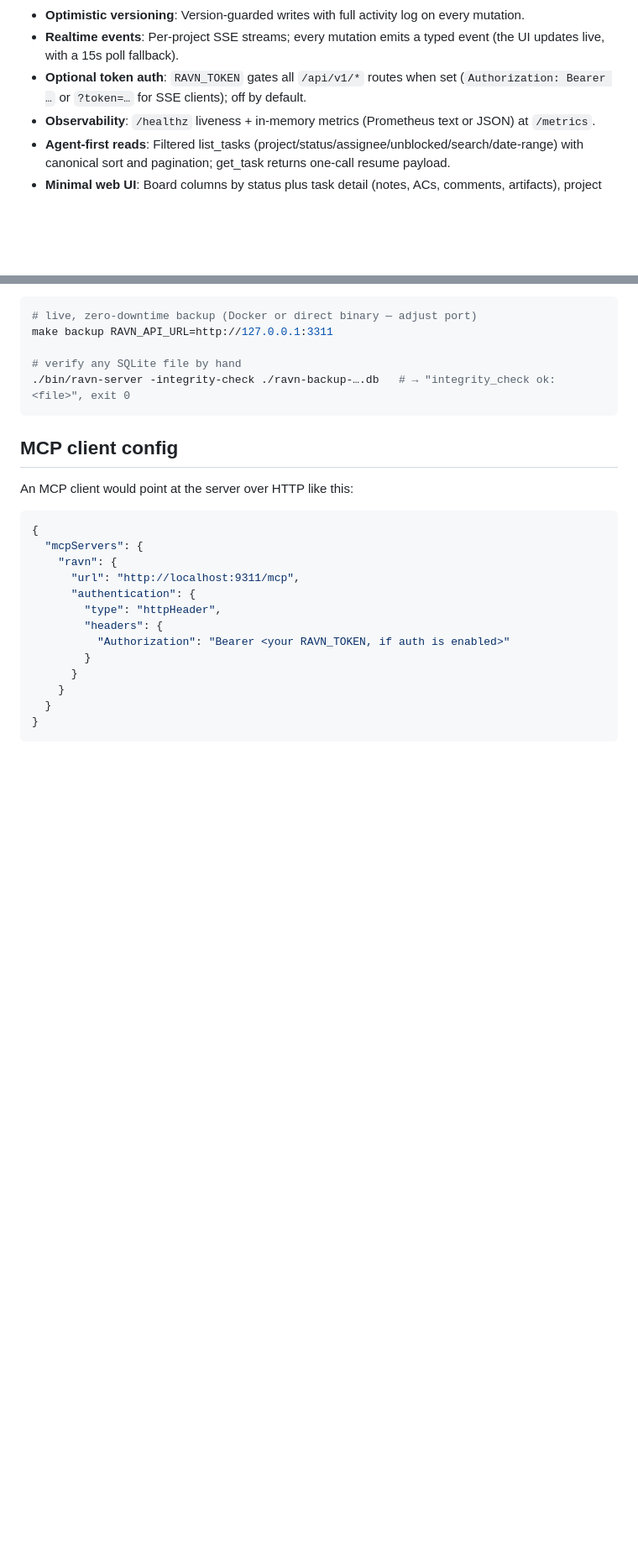
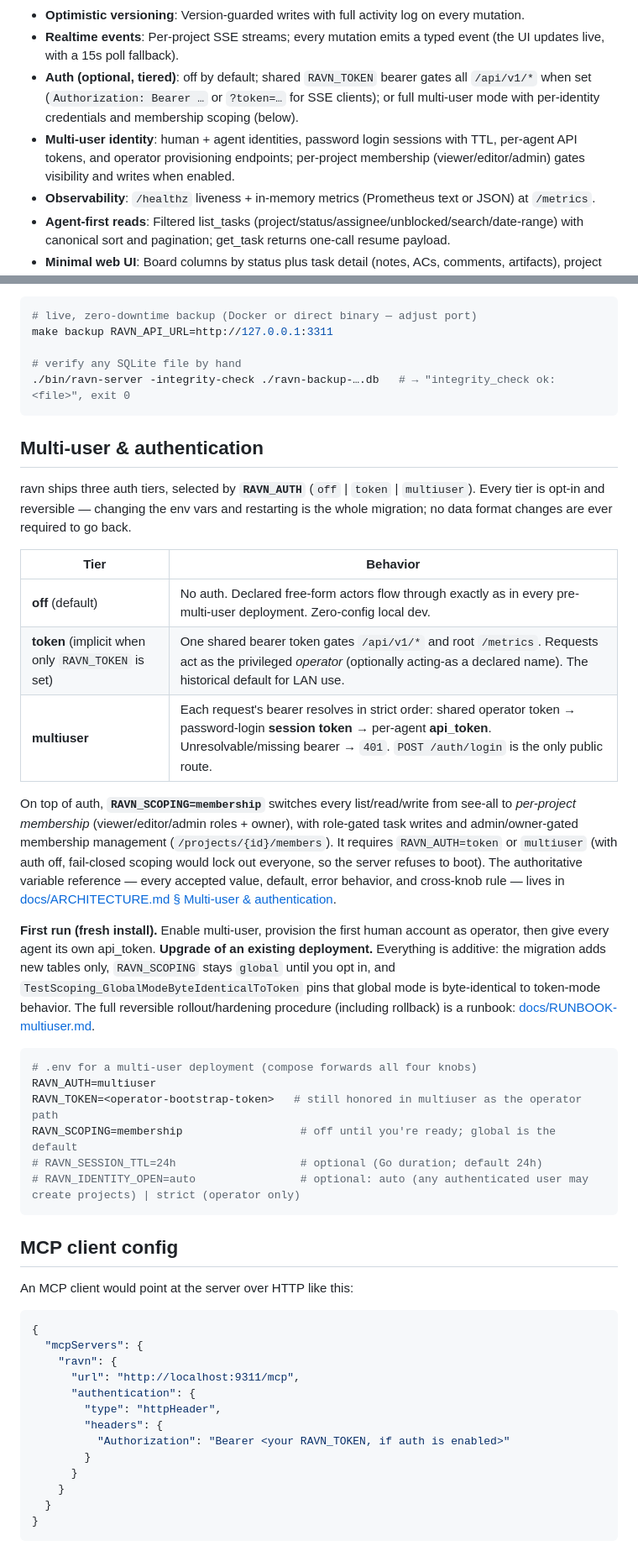
Before and after one commit to mrhollen/ravn, a Markdown page: README.md, 2 parts joined by grey strips. Shown at 84% size. GitHub-like rendering; blank space fills up the shorter version.

Commit message:
docs(README): multi-user auth tiers + membership scoping section, runbook pointer

````diff
--- a/README.md
+++ b/README.md
@@ -24,7 +24,8 @@ Rävn is an MCP-first KanBan tool where AI coding agents are the primary users.
 - **Relations**: Parent/child, blocked-by, duplicate-of, related edges; computed "blocked" flag; duplicate warnings on create.
 - **Optimistic versioning**: Version-guarded writes with full activity log on every mutation.
 - **Realtime events**: Per-project SSE streams; every mutation emits a typed event (the UI updates live, with a 15s poll fallback).
-- **Optional token auth**: `RAVN_TOKEN` gates all `/api/v1/*` routes when set (`Authorization: Bearer …` or `?token=…` for SSE clients); off by default.
+- **Auth (optional, tiered)**: off by default; shared `RAVN_TOKEN` bearer gates all `/api/v1/*` when set (`Authorization: Bearer …` or `?token=…` for SSE clients); or full multi-user mode with per-identity credentials and membership scoping (below).
+- **Multi-user identity**: human + agent identities, password login sessions with TTL, per-agent API tokens, and operator provisioning endpoints; per-project membership (viewer/editor/admin) gates visibility and writes when enabled.
 - **Observability**: `/healthz` liveness + in-memory metrics (Prometheus text or JSON) at `/metrics`.
 - **Agent-first reads**: Filtered list_tasks (project/status/assignee/unblocked/search/date-range) with canonical sort and pagination; get_task returns one-call resume payload.
 - **Minimal web UI**: Board columns by status plus task detail (notes, ACs, comments, artifacts), project settings, relations editor, and drag-and-drop status moves.
@@ -99,6 +100,29 @@ make backup RAVN_API_URL=http://127.0.0.1:3311
 
 # verify any SQLite file by hand
 ./bin/ravn-server -integrity-check ./ravn-backup-….db   # → "integrity_check ok: <file>", exit 0
+```
+
+## Multi-user & authentication
+
+ravn ships three auth tiers, selected by **`RAVN_AUTH`** (`off` | `token` | `multiuser`). Every tier is opt-in and reversible — changing the env vars and restarting is the whole migration; no data format changes are ever required to go back.
+
+| Tier | Behavior |
+|---|---|
+| **off** (default) | No auth. Declared free-form actors flow through exactly as in every pre-multi-user deployment. Zero-config local dev. |
+| **token** (implicit when only `RAVN_TOKEN` is set) | One shared bearer token gates `/api/v1/*` and root `/metrics`. Requests act as the privileged *operator* (optionally acting-as a declared name). The historical default for LAN use. |
+| **multiuser** | Each request's bearer resolves in strict order: shared operator token → password-login **session token** → per-agent **api_token**. Unresolvable/missing bearer → `401`. `POST /auth/login` is the only public route. |
+
+On top of auth, **`RAVN_SCOPING=membership`** switches every list/read/write from see-all to *per-project membership* (viewer/editor/admin roles + owner), with role-gated task writes and admin/owner-gated membership management (`/projects/{id}/members`). It requires `RAVN_AUTH=token` or `multiuser` (with auth off, fail-closed scoping would lock out everyone, so the server refuses to boot). The authoritative variable reference — every accepted value, default, error behavior, and cross-knob rule — lives in [docs/ARCHITECTURE.md § Multi-user & authentication](docs/ARCHITECTURE.md#multi-user--authentication).
+
+**First run (fresh install).** Enable multi-user, provision the first human account as operator, then give every agent its own api_token. **Upgrade of an existing deployment.** Everything is additive: the migration adds new tables only, `RAVN_SCOPING` stays `global` until you opt in, and `TestScoping_GlobalModeByteIdenticalToToken` pins that global mode is byte-identical to token-mode behavior. The full reversible rollout/hardening procedure (including rollback) is a runbook: [docs/RUNBOOK-multiuser.md](docs/RUNBOOK-multiuser.md).
+
+```bash
+# .env for a multi-user deployment (compose forwards all four knobs)
+RAVN_AUTH=multiuser
+RAVN_TOKEN=<operator-bootstrap-token>   # still honored in multiuser as the operator path
+RAVN_SCOPING=membership                  # off until you're ready; global is the default
+# RAVN_SESSION_TTL=24h                   # optional (Go duration; default 24h)
+# RAVN_IDENTITY_OPEN=auto                # optional: auto (any authenticated user may create projects) | strict (operator only)
 ```
 
 ## MCP client config
````
Also changed, not shown: other parts of README.md (+3 -2 lines).
